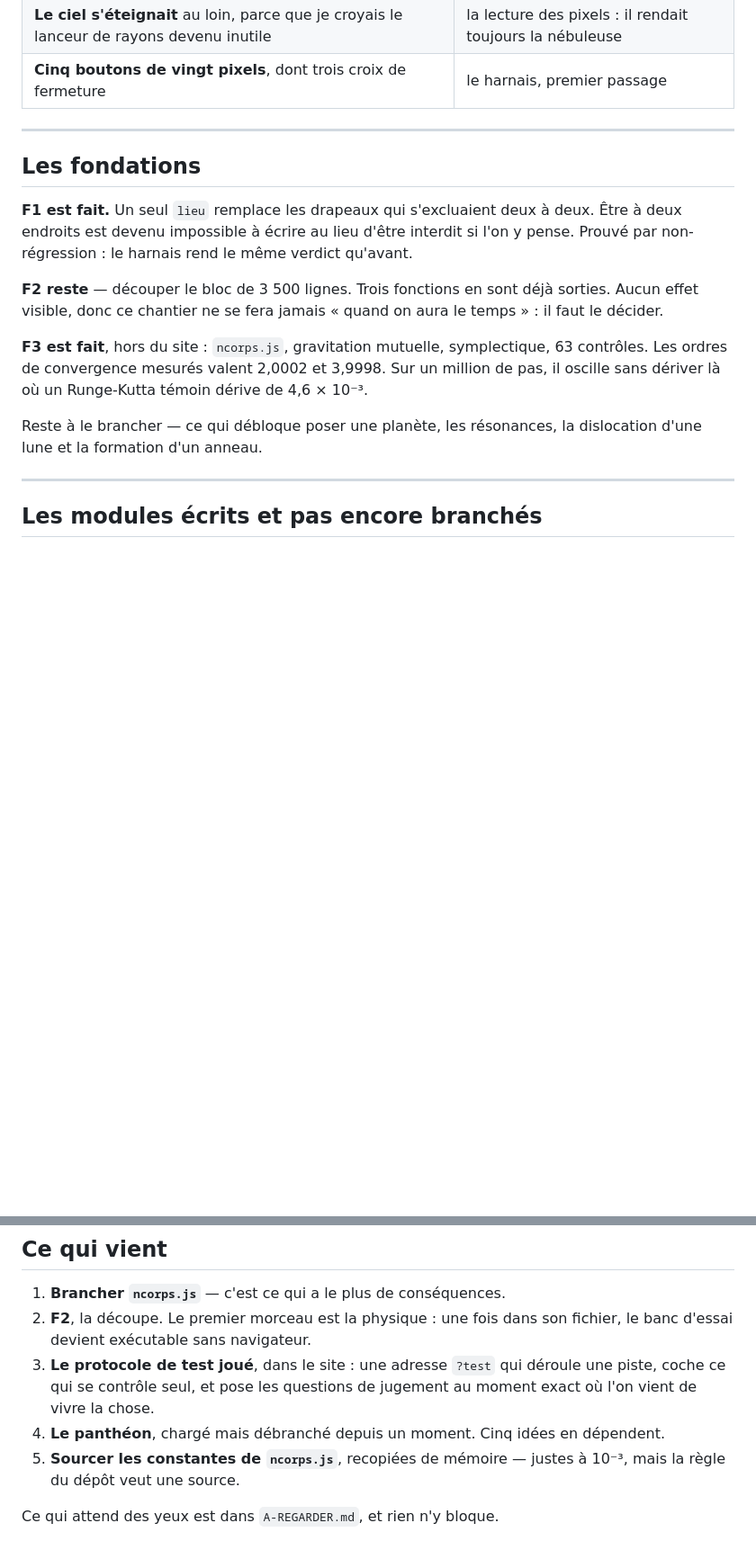
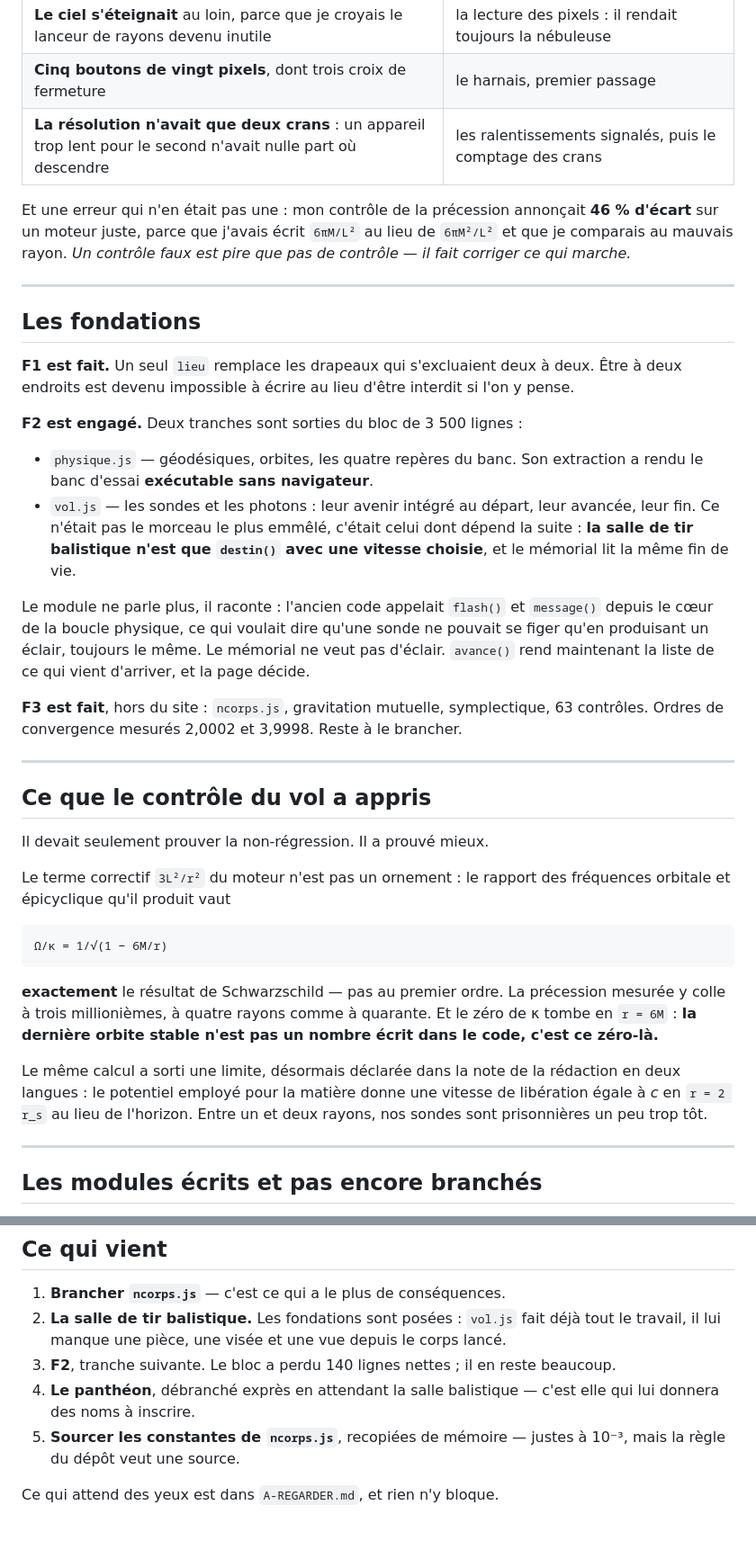
Before and after one commit to hugohismans/periastre, a Markdown page: OU-ON-EN-EST.md, 2 parts joined by grey strips. Shown at 90% size. GitHub-like rendering; blank space fills up the shorter version.

```diff
--- a/OU-ON-EN-EST.md
+++ b/OU-ON-EN-EST.md
@@ -59,27 +92,59 @@ d'arrondir.
 | **Lumen ne parlait jamais sur téléphone** — une règle masquait son conteneur, et la bulle vit dedans | la mesure de l'élément qui reçoit le toucher |
 | **Le ciel s'éteignait** au loin, parce que je croyais le lanceur de rayons devenu inutile | la lecture des pixels : il rendait toujours la nébuleuse |
 | **Cinq boutons de vingt pixels**, dont trois croix de fermeture | le harnais, premier passage |
+| **La résolution n'avait que deux crans** : un appareil trop lent pour le second n'avait nulle part où descendre | les ralentissements signalés, puis le comptage des crans |
+
+Et une erreur qui n'en était pas une : mon contrôle de la précession annonçait
+**46 % d'écart** sur un moteur juste, parce que j'avais écrit `6πM/L²` au lieu de
+`6πM²/L²` et que je comparais au mauvais rayon. *Un contrôle faux est pire que
+pas de contrôle — il fait corriger ce qui marche.*
 
 ---
 
 ## Les fondations
 
 **F1 est fait.** Un seul `lieu` remplace les drapeaux qui s'excluaient deux à
-deux. Être à deux endroits est devenu impossible à écrire au lieu d'être
-interdit si l'on y pense. Prouvé par non-régression : le harnais rend le même
-verdict qu'avant.
+deux. Être à deux endroits est devenu impossible à écrire au lieu d'être interdit
+si l'on y pense.
 
-**F2 reste** — découper le bloc de 3 500 lignes. Trois fonctions en sont déjà
-sorties. Aucun effet visible, donc ce chantier ne se fera jamais « quand on aura
-le temps » : il faut le décider.
+**F2 est engagé.** Deux tranches sont sorties du bloc de 3 500 lignes :
+
+- `physique.js` — géodésiques, orbites, les quatre repères du banc. Son extraction
+  a rendu le banc d'essai **exécutable sans navigateur**.
+- `vol.js` — les sondes et les photons : leur avenir intégré au départ, leur
+  avancée, leur fin. Ce n'était pas le morceau le plus emmêlé, c'était celui dont
+  dépend la suite : **la salle de tir balistique n'est que `destin()` avec une
+  vitesse choisie**, et le mémorial lit la même fin de vie.
+
+Le module ne parle plus, il raconte : l'ancien code appelait `flash()` et
+`message()` depuis le cœur de la boucle physique, ce qui voulait dire qu'une
+sonde ne pouvait se figer qu'en produisant un éclair, toujours le même. Le
+mémorial ne veut pas d'éclair. `avance()` rend maintenant la liste de ce qui
+vient d'arriver, et la page décide.
 
 **F3 est fait**, hors du site : `ncorps.js`, gravitation mutuelle, symplectique,
-63 contrôles. Les ordres de convergence mesurés valent 2,0002 et 3,9998. Sur un
-million de pas, il oscille sans dériver là où un Runge-Kutta témoin dérive de
-4,6 × 10⁻³.
+63 contrôles. Ordres de convergence mesurés 2,0002 et 3,9998. Reste à le brancher.
 
-Reste à le brancher — ce qui débloque poser une planète, les résonances, la
-dislocation d'une lune et la formation d'un anneau.
+---
+
+## Ce que le contrôle du vol a appris
+
+Il devait seulement prouver la non-régression. Il a prouvé mieux.
+
+Le terme correctif `3L²/r²` du moteur n'est pas un ornement : le rapport des
+fréquences orbitale et épicyclique qu'il produit vaut
+
+    Ω/κ = 1/√(1 − 6M/r)
+
+**exactement** le résultat de Schwarzschild — pas au premier ordre. La précession
+mesurée y colle à trois millionièmes, à quatre rayons comme à quarante. Et le
+zéro de κ tombe en `r = 6M` : **la dernière orbite stable n'est pas un nombre
+écrit dans le code, c'est ce zéro-là.**
+
+Le même calcul a sorti une limite, désormais déclarée dans la note de la
+rédaction en deux langues : le potentiel employé pour la matière donne une
+vitesse de libération égale à *c* en `r = 2 r_s` au lieu de l'horizon. Entre un
+et deux rayons, nos sondes sont prisonnières un peu trop tôt.
 
 ---
 
@@ -96,13 +161,13 @@ dislocation d'une lune et la formation d'un anneau.
 ## Ce qui vient
 
 1. **Brancher `ncorps.js`** — c'est ce qui a le plus de conséquences.
-2. **F2**, la découpe. Le premier morceau est la physique : une fois dans son
-   fichier, le banc d'essai devient exécutable sans navigateur.
-3. **Le protocole de test joué**, dans le site : une adresse `?test` qui déroule
-   une piste, coche ce qui se contrôle seul, et pose les questions de jugement
-   au moment exact où l'on vient de vivre la chose.
-4. **Le panthéon**, chargé mais débranché depuis un moment. Cinq idées en
-   dépendent.
+2. **La salle de tir balistique.** Les fondations sont posées : `vol.js` fait
+   déjà tout le travail, il lui manque une pièce, une visée et une vue depuis le
+   corps lancé.
+3. **F2**, tranche suivante. Le bloc a perdu 140 lignes nettes ; il en reste
+   beaucoup.
+4. **Le panthéon**, débranché exprès en attendant la salle balistique — c'est
+   elle qui lui donnera des noms à inscrire.
 5. **Sourcer les constantes de `ncorps.js`**, recopiées de mémoire — justes à
    10⁻³, mais la règle du dépôt veut une source.
 
```
Also changed, not shown: other parts of OU-ON-EN-EST.md (+49 -16 lines), PROTOCOLE-TEST.md (added, +116 -0 lines).
